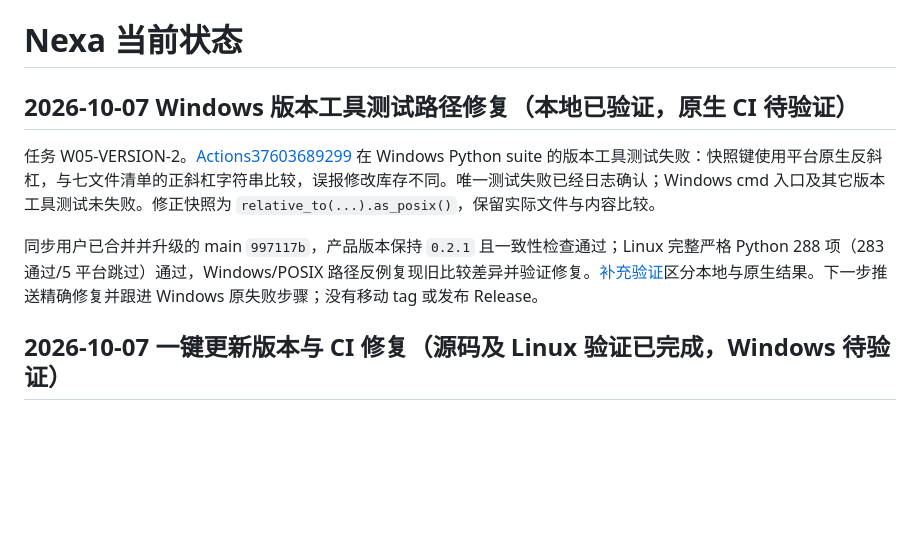
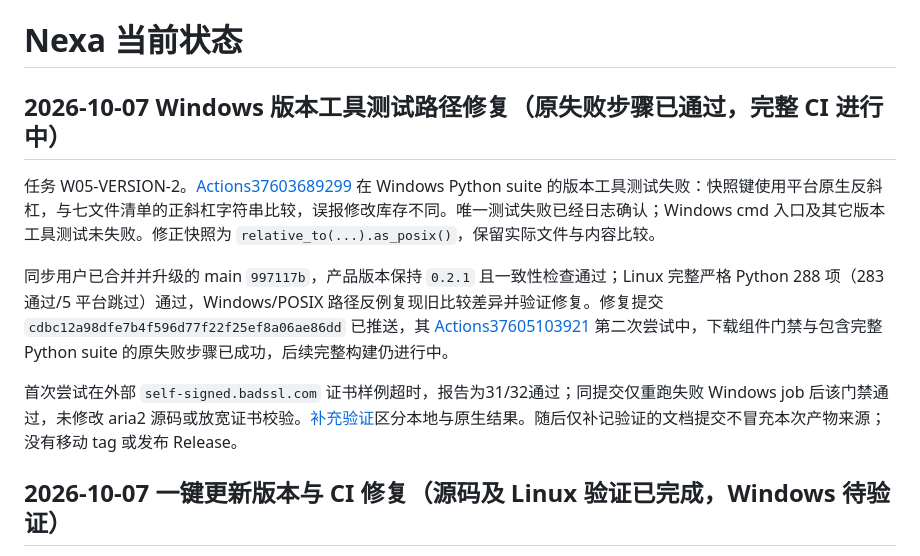
Before and after one commit to Naza3/Nexa, a Markdown page: PROJECT_STATE.md, the part around the change. Drawn GitHub-style; blank space fills up the shorter version.

```diff
--- a/PROJECT_STATE.md
+++ b/PROJECT_STATE.md
@@ -1,10 +1,12 @@
 # Nexa 当前状态
 
-## 2026-10-07 Windows 版本工具测试路径修复（本地已验证，原生 CI 待验证）
+## 2026-10-07 Windows 版本工具测试路径修复（原失败步骤已通过，完整 CI 进行中）
 
 任务 W05-VERSION-2。[Actions37603689299](https://github.com/Naza3/Nexa/actions/runs/37603689299) 在 Windows Python suite 的版本工具测试失败：快照键使用平台原生反斜杠，与七文件清单的正斜杠字符串比较，误报修改库存不同。唯一测试失败已经日志确认；Windows cmd 入口及其它版本工具测试未失败。修正快照为 `relative_to(...).as_posix()`，保留实际文件与内容比较。
 
-同步用户已合并并升级的 main `997117b`，产品版本保持 `0.2.1` 且一致性检查通过；Linux 完整严格 Python 288 项（283 通过/5 平台跳过）通过，Windows/POSIX 路径反例复现旧比较差异并验证修复。[补充验证](docs/verification/2026-10-07-release-version-tool.md#第二轮windows路径修复)区分本地与原生结果。下一步推送精确修复并跟进 Windows 原失败步骤；没有移动 tag 或发布 Release。
+同步用户已合并并升级的 main `997117b`，产品版本保持 `0.2.1` 且一致性检查通过；Linux 完整严格 Python 288 项（283 通过/5 平台跳过）通过，Windows/POSIX 路径反例复现旧比较差异并验证修复。修复提交 `cdbc12a98dfe7b4f596d77f22f25ef8a06ae86dd` 已推送，其 [Actions37605103921](https://github.com/Naza3/Nexa/actions/runs/37605103921) 第二次尝试中，下载组件门禁与包含完整 Python suite 的原失败步骤已成功，后续完整构建仍进行中。
+
+首次尝试在外部 `self-signed.badssl.com` 证书样例超时，报告为31/32通过；同提交仅重跑失败 Windows job 后该门禁通过，未修改 aria2 源码或放宽证书校验。[补充验证](docs/verification/2026-10-07-release-version-tool.md#第二轮windows路径修复)区分本地与原生结果。随后仅补记验证的文档提交不冒充本次产物来源；没有移动 tag 或发布 Release。
 
 ## 2026-10-07 一键更新版本与 CI 修复（源码及 Linux 验证已完成，Windows 待验证）
 
```
Also changed, not shown: docs/verification/2026-10-07-release-version-tool.md (+8 -0 lines).
